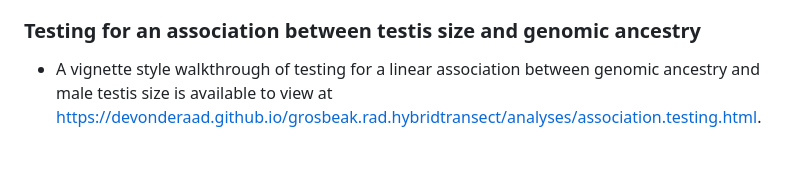
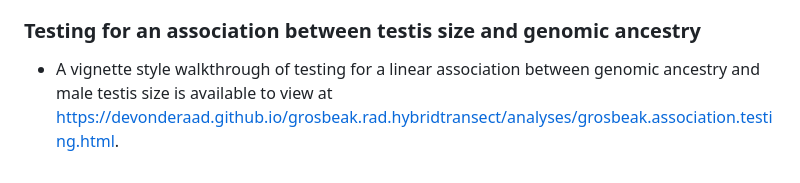
Before and after one commit to DevonDeRaad/grosbeak.rad.hybridtransect, a Markdown page: README.md, the part around the change. GitHub-like rendering.

```diff
--- a/README.md
+++ b/README.md
@@ -28,4 +28,4 @@ Strong selection maintains a narrow, stable avian tension zone in the Great Plai
 * A vignette style walkthrough of how I tested and visualized the relationship between mitochondrial ancestry, genomic ancestry, and male phenotype is available to view at [https://devonderaad.github.io/grosbeak.rad.hybridtransect/analyses/grosbeak.triangle.plots.html](https://devonderaad.github.io/grosbeak.rad.hybridtransect/analyses/grosbeak.triangle.plots.html).
 
 ### Testing for an association between testis size and genomic ancestry
-* A vignette style walkthrough of testing for a linear association between genomic ancestry and male testis size is available to view at [https://devonderaad.github.io/grosbeak.rad.hybridtransect/analyses/association.testing.html](https://devonderaad.github.io/grosbeak.rad.hybridtransect/analyses/association.testing.html).
+* A vignette style walkthrough of testing for a linear association between genomic ancestry and male testis size is available to view at [https://devonderaad.github.io/grosbeak.rad.hybridtransect/analyses/grosbeak.association.testing.html](https://devonderaad.github.io/grosbeak.rad.hybridtransect/analyses/grosbeak.association.testing.html).
```
